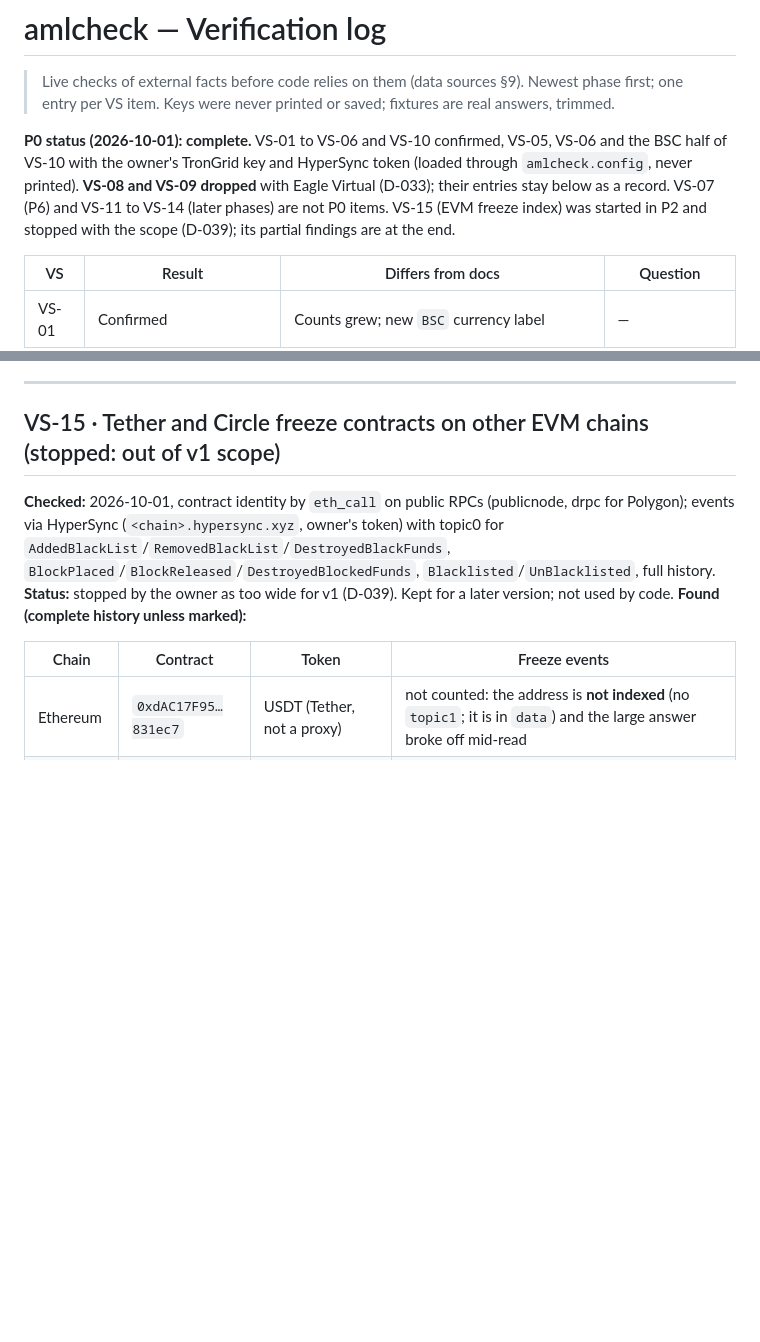
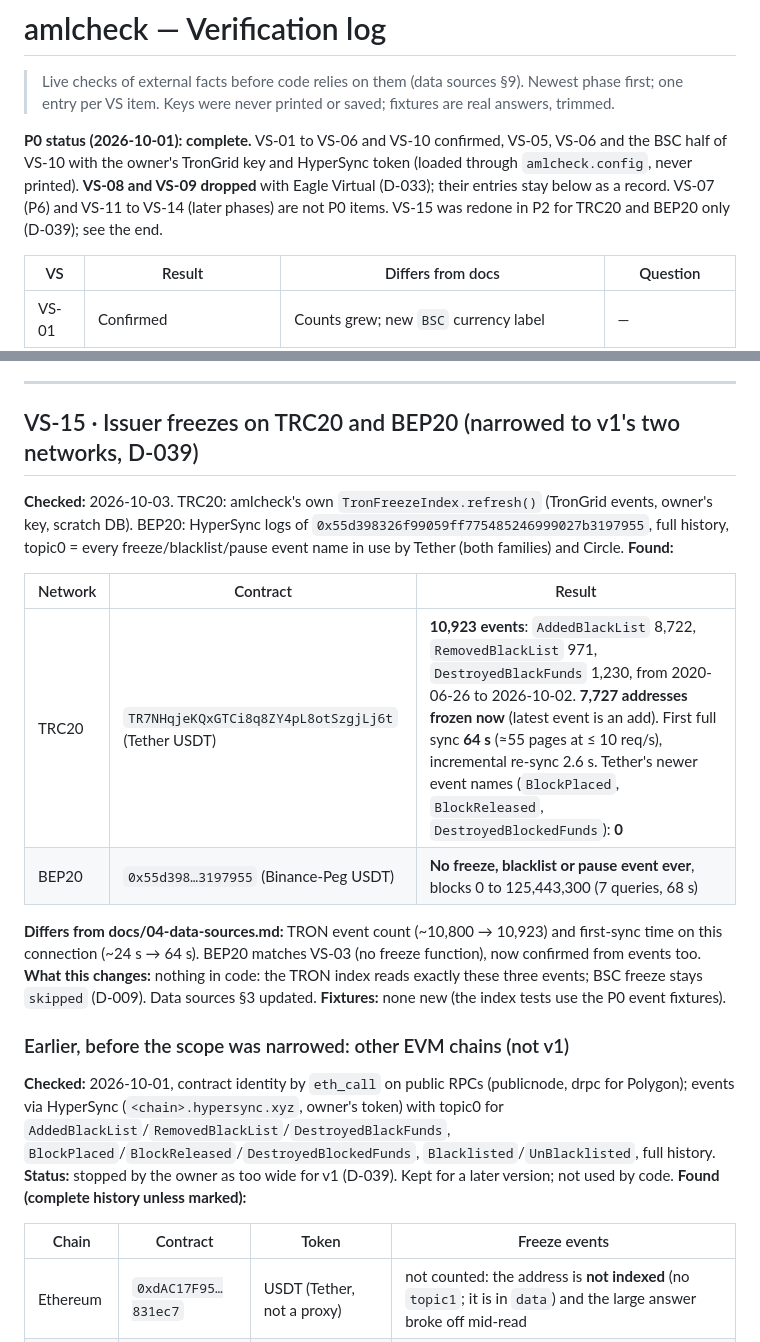
Before and after one commit to Asapsobi/aml-checker-v1, a Markdown page: docs/verification-log.md, 2 parts joined by grey strips. Rendered like a GitHub page; blank space fills up the shorter version.

Commit message:
VS-15 redone for TRC20 and BEP20 only
TRC20: 10,923 Tether events (7,727 addresses frozen now), first sync 64 s through the real index,
no Tether V2 event names on TRON. BEP20: no freeze, blacklist or pause event in the USDT contract's
whole history, confirming VS-03 from the event side.

Co-Authored-By: Claude Opus 5.5 <noreply@anthropic.com>

```diff
--- a/docs/verification-log.md
+++ b/docs/verification-log.md
@@ -6,8 +6,7 @@
 **P0 status (2026-10-01): complete.** VS-01 to VS-06 and VS-10 confirmed, VS-05, VS-06 and the BSC
 half of VS-10 with the owner's TronGrid key and HyperSync token (loaded through `amlcheck.config`, never
 printed). **VS-08 and VS-09 dropped** with Eagle Virtual (D-033); their entries stay below as a record.
-VS-07 (P6) and VS-11 to VS-14 (later phases) are not P0 items. VS-15 (EVM freeze index) was started in P2 and stopped
-with the scope (D-039); its partial findings are at the end.
+VS-07 (P6) and VS-11 to VS-14 (later phases) are not P0 items. VS-15 was redone in P2 for TRC20 and BEP20 only (D-039); see the end.
 
 | VS | Result | Differs from docs | Question |
 |---|---|---|---|
@@ -214,7 +213,25 @@ chain scanned, 2 queries, 11.7 s, no hit.
 
 ---
 
-## VS-15 · Tether and Circle freeze contracts on other EVM chains (stopped: out of v1 scope)
+## VS-15 · Issuer freezes on TRC20 and BEP20 (narrowed to v1's two networks, D-039)
+**Checked:** 2026-10-03. TRC20: amlcheck's own `TronFreezeIndex.refresh()` (TronGrid events, owner's
+key, scratch DB). BEP20: HyperSync logs of `0x55d398326f99059ff775485246999027b3197955`, full history,
+topic0 = every freeze/blacklist/pause event name in use by Tether (both families) and Circle.
+**Found:**
+
+| Network | Contract | Result |
+|---|---|---|
+| TRC20 | `TR7NHqjeKQxGTCi8q8ZY4pL8otSzgjLj6t` (Tether USDT) | **10,923 events**: `AddedBlackList` 8,722, `RemovedBlackList` 971, `DestroyedBlackFunds` 1,230, from 2020-06-26 to 2026-10-02. **7,727 addresses frozen now** (latest event is an add). First full sync **64 s** (≈55 pages at ≤ 10 req/s), incremental re-sync 2.6 s. Tether's newer event names (`BlockPlaced`, `BlockReleased`, `DestroyedBlockedFunds`): **0** |
+| BEP20 | `0x55d398…3197955` (Binance-Peg USDT) | **No freeze, blacklist or pause event ever**, blocks 0 to 125,443,300 (7 queries, 68 s) |
+
+**Differs from docs/04-data-sources.md:** TRON event count (~10,800 → 10,923) and first-sync time on this
+connection (~24 s → 64 s). BEP20 matches VS-03 (no freeze function), now confirmed from events too.
+**What this changes:** nothing in code: the TRON index reads exactly these three events; BSC freeze
+stays `skipped` (D-009). Data sources §3 updated.
+**Fixtures:** none new (the index tests use the P0 event fixtures).
+
+### Earlier, before the scope was narrowed: other EVM chains (not v1)
+
 **Checked:** 2026-10-01, contract identity by `eth_call` on public RPCs (publicnode, drpc for Polygon);
 events via HyperSync (`<chain>.hypersync.xyz`, owner's token) with topic0 for
 `AddedBlackList`/`RemovedBlackList`/`DestroyedBlackFunds`, `BlockPlaced`/`BlockReleased`/`DestroyedBlockedFunds`,
```
Also changed, not shown: docs/04-data-sources.md (+2 -2 lines).
